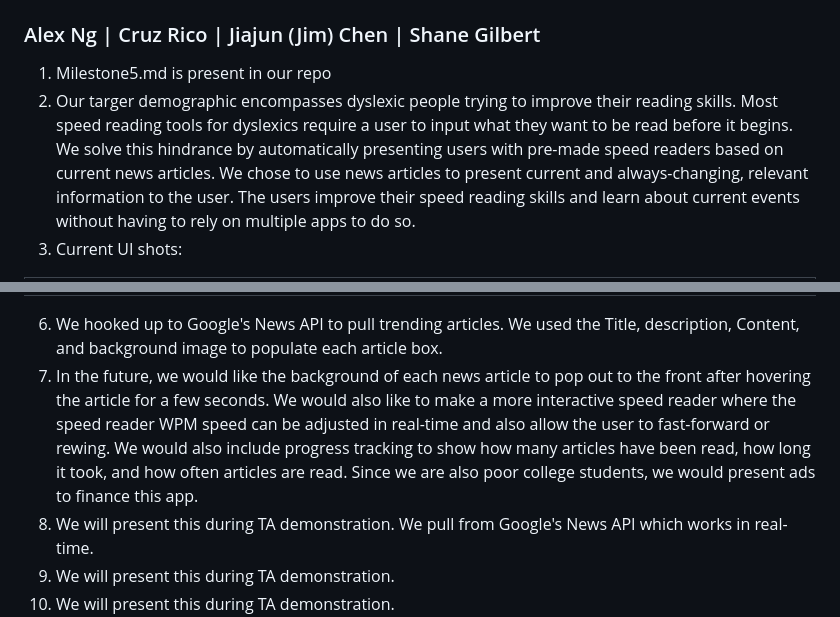
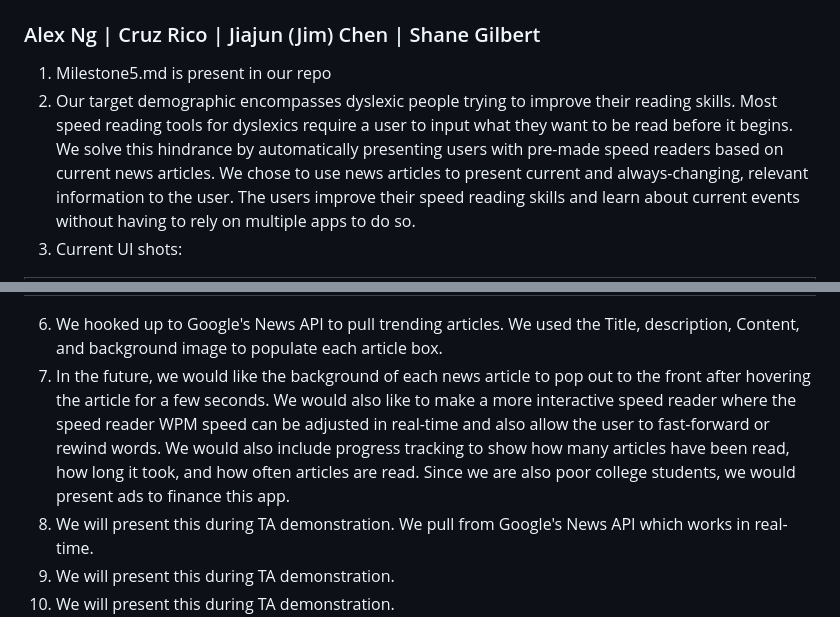
Before and after one commit to ang98320/visionaries, a Markdown page: Milestone 5/Milestone 5.md, 2 parts joined by grey strips. Rendered like a GitHub page.

Commit message:
updated milestone

```diff
--- a/Milestone 5/Milestone 5.md
+++ b/Milestone 5/Milestone 5.md
@@ -3,7 +3,7 @@
 ### Alex Ng | Cruz Rico | Jiajun (Jim) Chen | Shane Gilbert
 
 1. Milestone5.md is present in our repo
-2. Our targer demographic encompasses dyslexic people trying to improve their reading skills. Most speed reading tools for dyslexics require a user to input what they want to be read before it begins. We solve this hindrance by automatically presenting users with pre-made speed readers based on current news articles. We chose to use news articles to present current and always-changing, relevant information to the user. The users improve their speed reading skills and learn about current events without having to rely on multiple apps to do so.
+2. Our target demographic encompasses dyslexic people trying to improve their reading skills. Most speed reading tools for dyslexics require a user to input what they want to be read before it begins. We solve this hindrance by automatically presenting users with pre-made speed readers based on current news articles. We chose to use news articles to present current and always-changing, relevant information to the user. The users improve their speed reading skills and learn about current events without having to rely on multiple apps to do so.
 3. Current UI shots:
 
 | ![screenshot0](/Milestone%205/ui0.PNG) |
@@ -24,7 +24,7 @@
 | *Data is shown as individual articles in jumbotrons with each article getting its own box. Each box is shown with Article title, content, time to read the article, and a picture from the article as the background* |
 
 6. We hooked up to Google's News API to pull trending articles. We used the Title, description, Content, and background image to populate each article box.
-7. In the future, we would like the background of each news article to pop out to the front after hovering the article for a few seconds. We would also like to make a more interactive speed reader where the speed reader WPM speed can be adjusted in real-time and also allow the user to fast-forward or rewing. We would also include progress tracking to show how many articles have been read, how long it took, and how often articles are read. Since we are also poor college students, we would present ads to finance this app.
+7. In the future, we would like the background of each news article to pop out to the front after hovering the article for a few seconds. We would also like to make a more interactive speed reader where the speed reader WPM speed can be adjusted in real-time and also allow the user to fast-forward or rewind words. We would also include progress tracking to show how many articles have been read, how long it took, and how often articles are read. Since we are also poor college students, we would present ads to finance this app.
 8. We will present this during TA demonstration.
 We pull from Google's News API which works in real-time.
 9. We will present this during TA demonstration.
```
Also changed, not shown: other parts of Milestone 5/Milestone 5.md (+1 -1 lines), Milestone 5/ui1.PNG.
